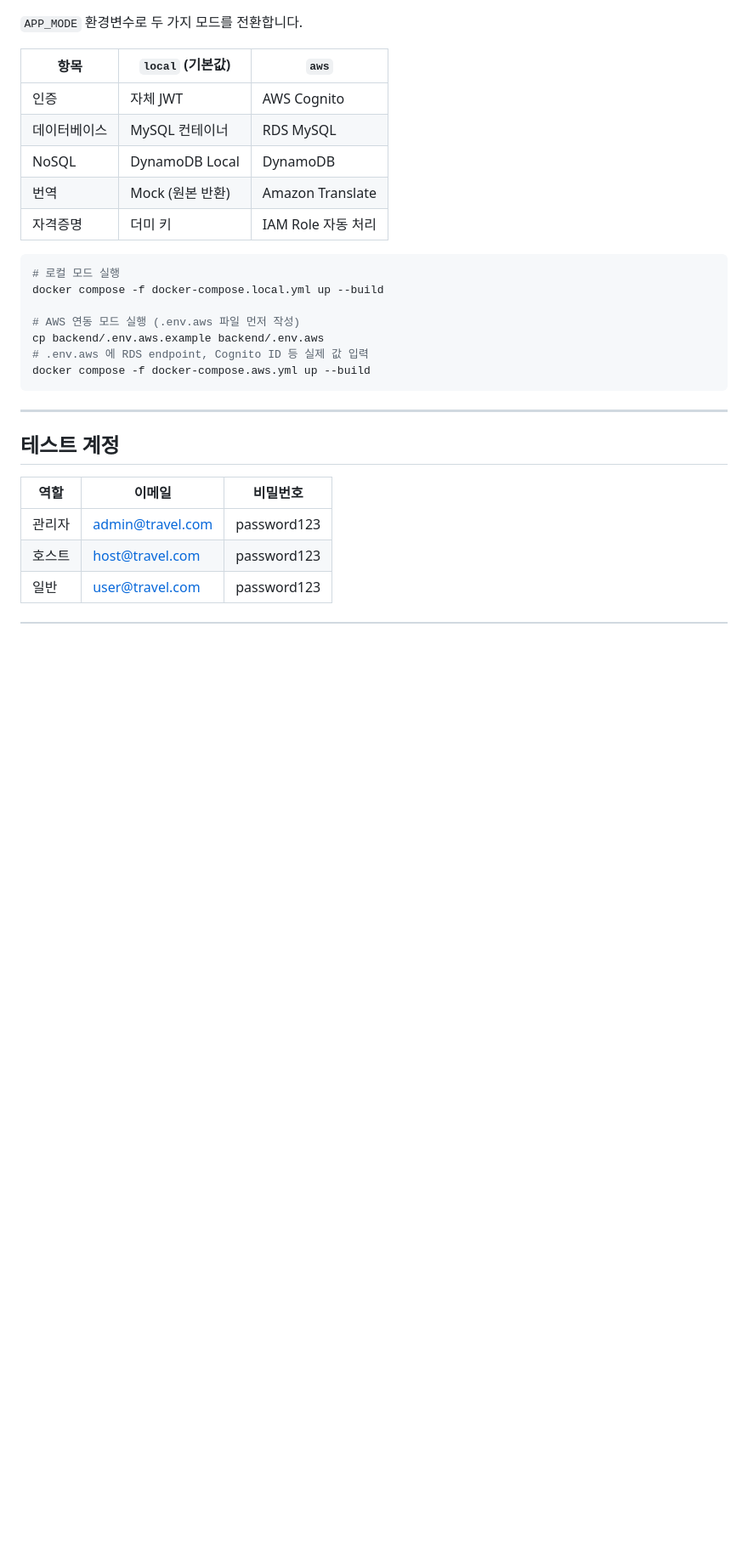
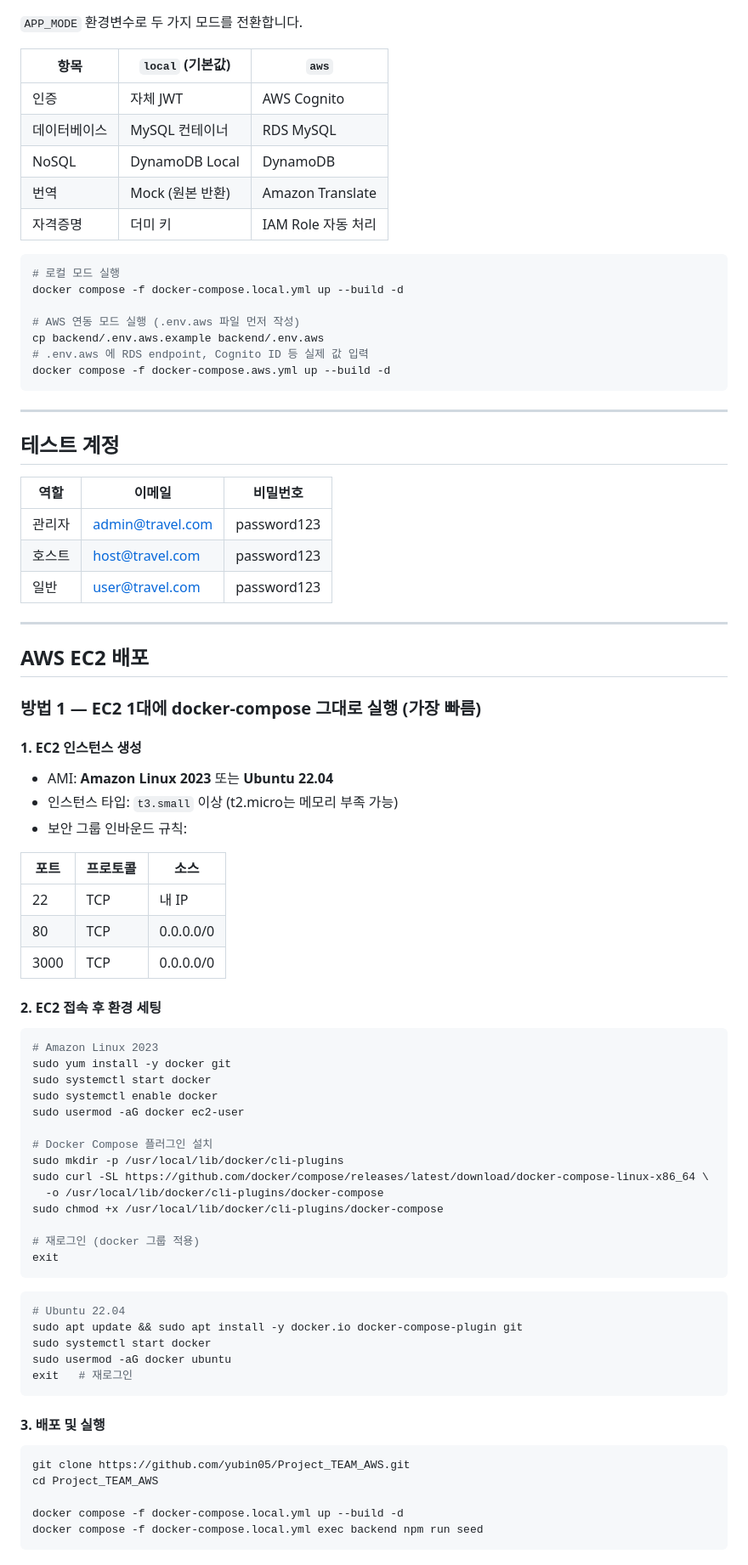
Before and after one commit to yubin05/Project_TEAM_AWS, a Markdown page: README.md, the part around one of its changes. Shown at 85% size. GitHub-like rendering; blank space fills up the shorter version.

Commit message:
docs: AWS EC2 배포 가이드 3가지 방법 README에 추가
방법1(EC2 1대 docker-compose), 방법2(EC2 2대+RDS), 방법3(풀 AWS 모드) 정리
데이터 초기화 방법 및 -d 백그라운드 실행 옵션 추가

Co-Authored-By: Claude Sonnet 4.6 <noreply@anthropic.com>

````diff
--- a/README.md
+++ b/README.md
@@ -104,12 +112,12 @@ docker compose version
 
 ```bash
 # 로컬 모드 실행
-docker compose -f docker-compose.local.yml up --build
+docker compose -f docker-compose.local.yml up --build -d
 
 # AWS 연동 모드 실행 (.env.aws 파일 먼저 작성)
 cp backend/.env.aws.example backend/.env.aws
 # .env.aws 에 RDS endpoint, Cognito ID 등 실제 값 입력
-docker compose -f docker-compose.aws.yml up --build
+docker compose -f docker-compose.aws.yml up --build -d
 ```
 
 ---
@@ -121,3 +129,58 @@ docker compose -f docker-compose.aws.yml up --build
 | 관리자 | admin@travel.com | password123 |
 | 호스트 | host@travel.com | password123 |
 | 일반 | user@travel.com | password123 |
+
+---
+
+## AWS EC2 배포
+
+### 방법 1 — EC2 1대에 docker-compose 그대로 실행 (가장 빠름)
+
+#### 1. EC2 인스턴스 생성
+- AMI: **Amazon Linux 2023** 또는 **Ubuntu 22.04**
+- 인스턴스 타입: `t3.small` 이상 (t2.micro는 메모리 부족 가능)
+- 보안 그룹 인바운드 규칙:
+
+| 포트 | 프로토콜 | 소스 |
+|------|---------|------|
+| 22 | TCP | 내 IP |
+| 80 | TCP | 0.0.0.0/0 |
+| 3000 | TCP | 0.0.0.0/0 |
+
+#### 2. EC2 접속 후 환경 세팅
+
+```bash
+# Amazon Linux 2023
+sudo yum install -y docker git
+sudo systemctl start docker
+sudo systemctl enable docker
+sudo usermod -aG docker ec2-user
+
+# Docker Compose 플러그인 설치
+sudo mkdir -p /usr/local/lib/docker/cli-plugins
+sudo curl -SL https://github.com/docker/compose/releases/latest/download/docker-compose-linux-x86_64 \
+  -o /usr/local/lib/docker/cli-plugins/docker-compose
+sudo chmod +x /usr/local/lib/docker/cli-plugins/docker-compose
+
+# 재로그인 (docker 그룹 적용)
+exit
+```
+
+```bash
+# Ubuntu 22.04
+sudo apt update && sudo apt install -y docker.io docker-compose-plugin git
+sudo systemctl start docker
+sudo usermod -aG docker ubuntu
+exit   # 재로그인
+```
+
+#### 3. 배포 및 실행
+
+```bash
+git clone https://github.com/yubin05/Project_TEAM_AWS.git
+cd Project_TEAM_AWS
+
+docker compose -f docker-compose.local.yml up --build -d
+docker compose -f docker-compose.local.yml exec backend npm run seed
+```
+
````
Also changed, not shown: other parts of README.md (+99 -18 lines).
